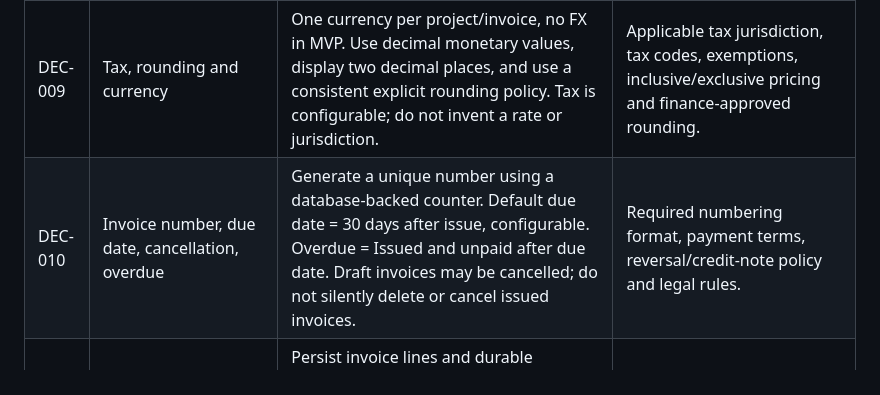
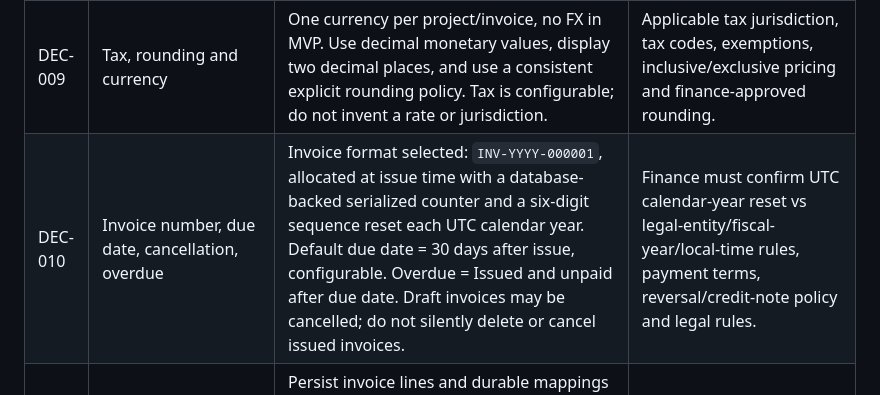
Before and after one commit to gauravkhivasara0/cg-sap-psa, a Markdown page: docs/open-decisions.md, the part around the change. Drawn GitHub-style.

Commit message:
Record selected invoice number format

```diff
--- a/docs/open-decisions.md
+++ b/docs/open-decisions.md
@@ -24,7 +24,7 @@ This log separates accepted MVP decisions from items that still require trainer,
 | DEC-007 | Budget consumption | Approved billable hours × applicable billing rate. Recalculate after approval/rejection or relevant rate changes. | Confirm rate precedence if rates vary by task or employee. |
 | DEC-008 | Billing types | T&M = approved billable hours × rate; Fixed = configured eligible milestone fee; Retainer = configured fee per billing period. Do not bill hourly entries again under fixed/retainer charges. | Contract-specific variations and fixed-fee milestone eligibility. |
 | DEC-009 | Tax, rounding and currency | One currency per project/invoice, no FX in MVP. Use decimal monetary values, display two decimal places, and use a consistent explicit rounding policy. Tax is configurable; do not invent a rate or jurisdiction. | Applicable tax jurisdiction, tax codes, exemptions, inclusive/exclusive pricing and finance-approved rounding. |
-| DEC-010 | Invoice number, due date, cancellation, overdue | Generate a unique number using a database-backed counter. Default due date = 30 days after issue, configurable. Overdue = Issued and unpaid after due date. Draft invoices may be cancelled; do not silently delete or cancel issued invoices. | Required numbering format, payment terms, reversal/credit-note policy and legal rules. |
+| DEC-010 | Invoice number, due date, cancellation, overdue | Invoice format selected: `INV-YYYY-000001`, allocated at issue time with a database-backed serialized counter and a six-digit sequence reset each UTC calendar year. Default due date = 30 days after issue, configurable. Overdue = Issued and unpaid after due date. Draft invoices may be cancelled; do not silently delete or cancel issued invoices. | Finance must confirm UTC calendar-year reset vs legal-entity/fiscal-year/local-time rules, payment terms, reversal/credit-note policy and legal rules. |
 | DEC-011 | Invoice-to-source traceability | Persist invoice lines and durable mappings from T&M lines to the exact approved entries billed. Fixed-fee lines reference the relevant project/milestone/contract item. Prevent a source entry from being billed twice. | Desired line grouping and finance reconciliation requirements. |
 | DEC-012 | Budget thresholds and task burn | Budget bands are configurable, defaulting to user-selected values: below 75% = Within Budget/no alert; 75% to <90% = Warning; 90% to <100% = At Risk; >=100% = Breached. Task burn is separate: 80% alert and >=100% stronger alert. | No MVP blocker. Preserve these defaults unless the user changes them. |
 | DEC-013 | Notifications | Persist in-app notifications. Send real email from the start for relevant approval/rejection, threshold, and invoice events. Use a replaceable provider adapter, delivery status, safe retries, and no secrets in source. | User/trainer must confirm approved SMTP/API provider, sender address, credentials/service binding, recipients, and whether SAP Alert Notification Service is available. |
```
